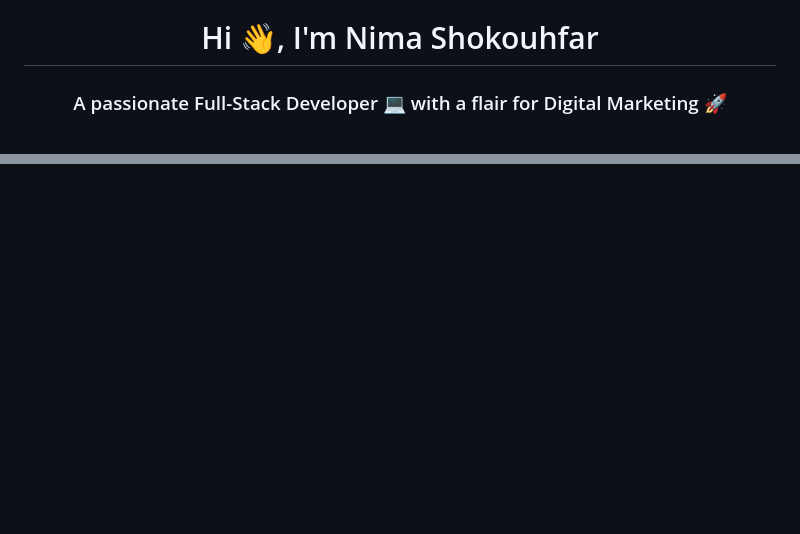
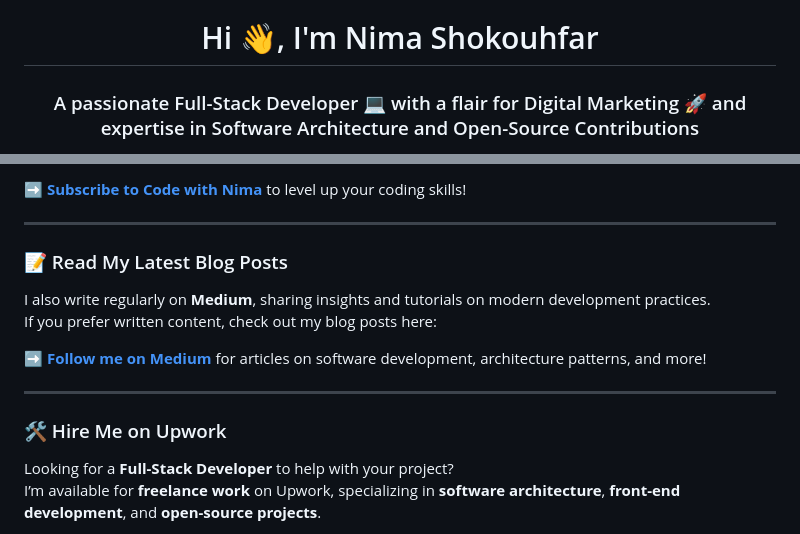
Before and after one commit to nima70/nima70, a Markdown page: README.md, 2 parts joined by grey strips. Rendered like a GitHub page; blank space fills up the shorter version.

```diff
--- a/README.md
+++ b/README.md
@@ -1,3 +1,3 @@
 <h1 align="center">Hi 👋, I'm Nima Shokouhfar</h1>
-<h3 align="center">A passionate Full-Stack Developer 💻 with a flair for Digital Marketing 🚀</h3>
+<h3 align="center">A passionate Full-Stack Developer 💻 with a flair for Digital Marketing 🚀 and expertise in Software Architecture and Open-Source Contributions</h3>
 
@@ -34,0 +24,16 @@
+➡️ **[Subscribe to Code with Nima](https://www.youtube.com/c/codewithnima)** to level up your coding skills!
+
+---
+
+### 📝 Read My Latest Blog Posts
+I also write regularly on **Medium**, sharing insights and tutorials on modern development practices.
+If you prefer written content, check out my blog posts here:
+
+➡️ **[Follow me on Medium](https://medium.com/@nima.shokofar)** for articles on software development, architecture patterns, and more!
+
+---
+
+### 🛠 Hire Me on Upwork
+Looking for a **Full-Stack Developer** to help with your project?
+I’m available for **freelance work** on Upwork, specializing in **software architecture**, **front-end development**, and **open-source projects**.
+
```
Also changed, not shown: other parts of README.md (+61 -29 lines).
